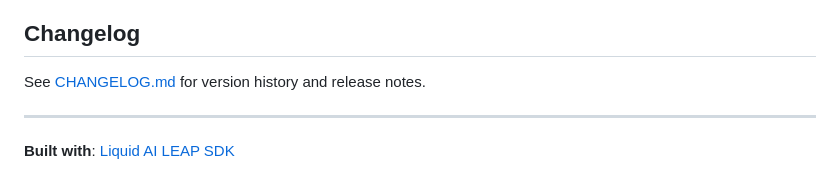
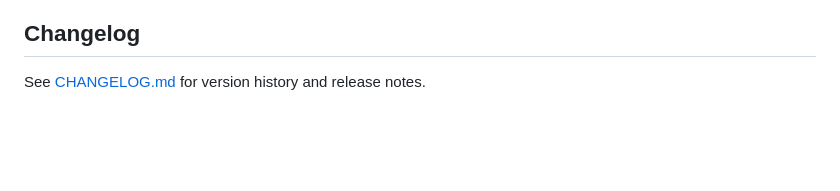
Before and after one commit to hawier-dev/flutter_leap_sdk, a Markdown page: README.md, the part around the change. Drawn GitHub-style; blank space fills up the shorter version.

Commit message:
docs: Remove LEAP SDK build reference

```diff
--- a/README.md
+++ b/README.md
@@ -295,7 +295,3 @@ This project is licensed under the MIT License - see the LICENSE file for detail
 ## Changelog
 
 See [CHANGELOG.md](CHANGELOG.md) for version history and release notes.
-
----
-
-**Built with**: [Liquid AI LEAP SDK](https://leap.liquid.ai)
```
